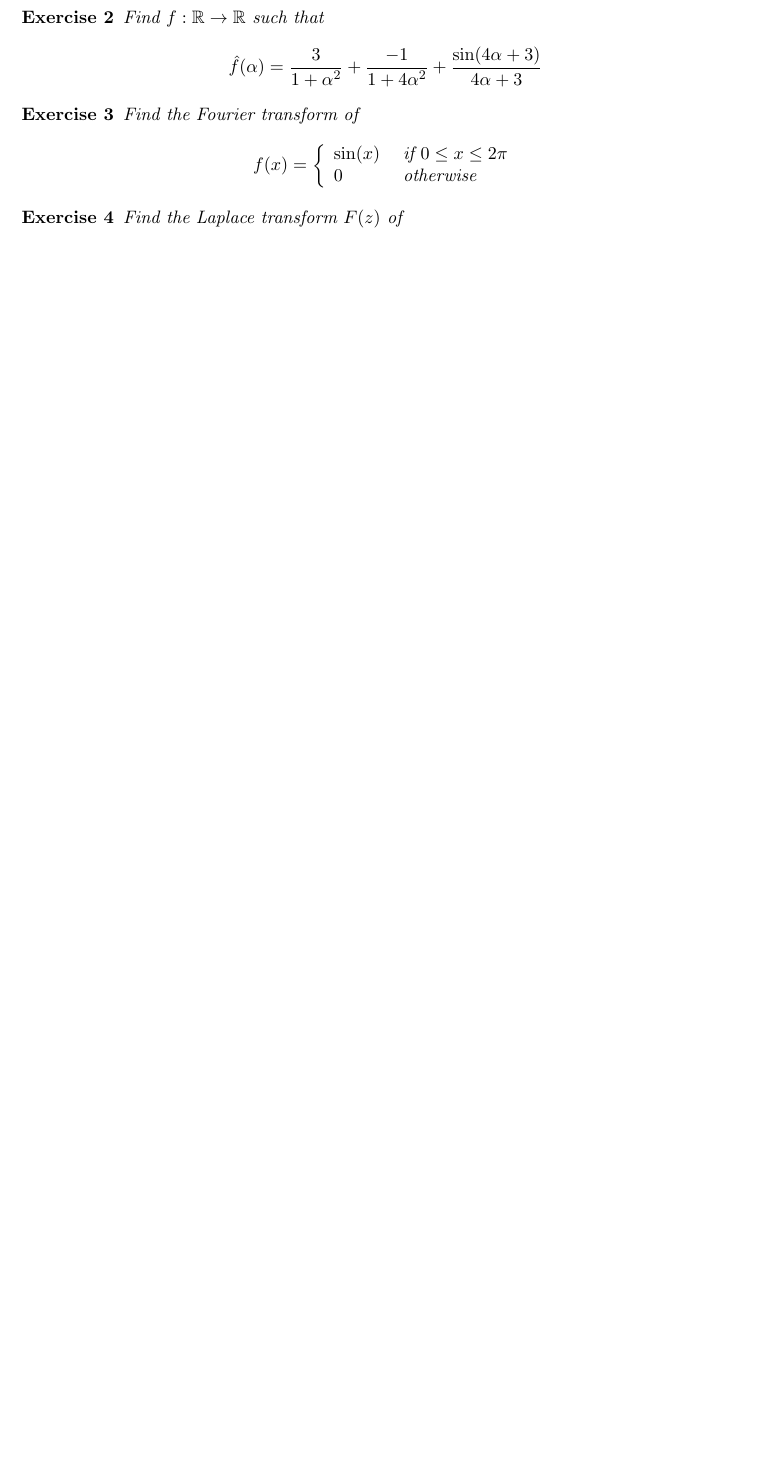
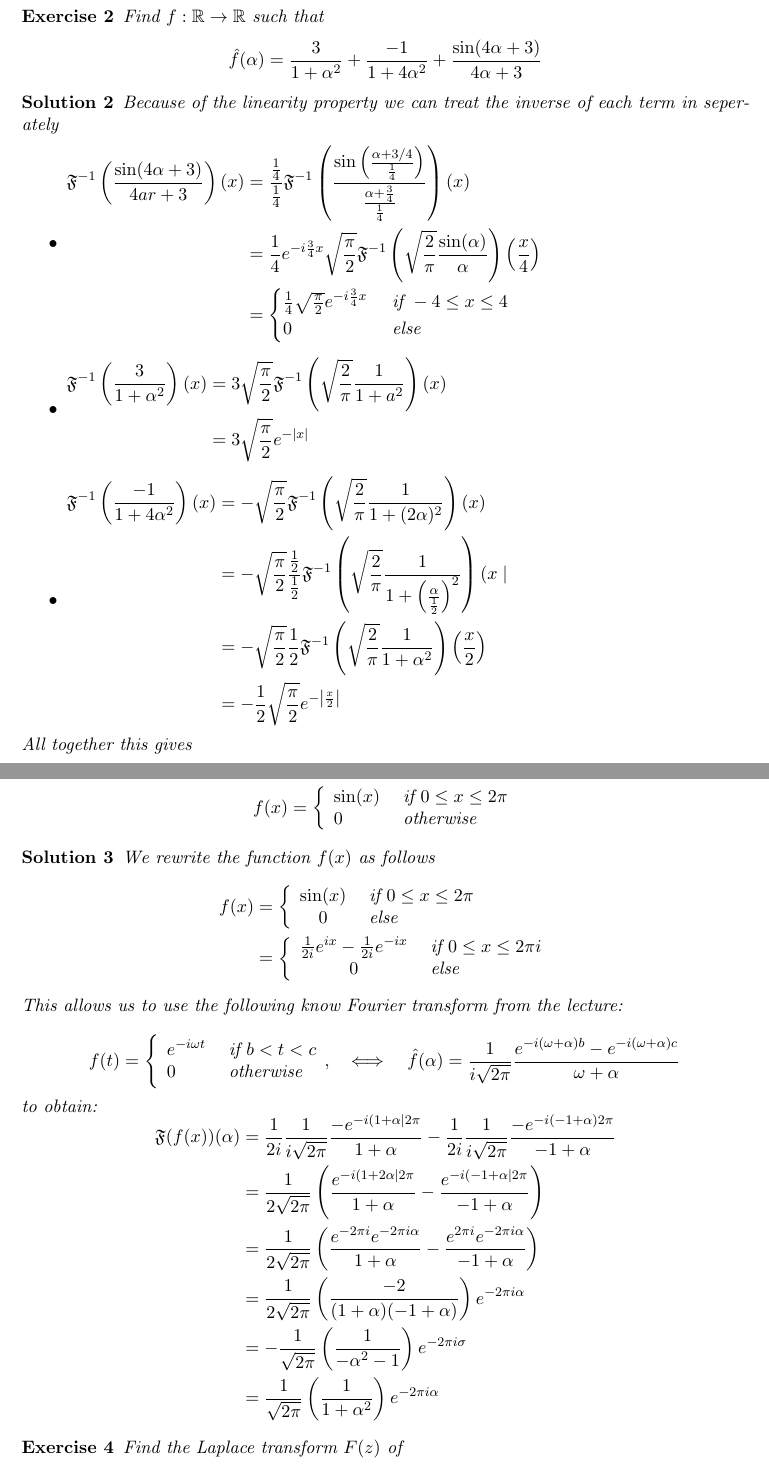
Before and after one commit to martinlicht/Ana3_EPFL2024, a LaTeX problem sheet (exercise11.tex): part of the page before the commit and two parts of pages 2 and 3 of 4 after it, the two joined at a grey line, cut so that both start at the same text, the shorter picture padded with empty space. Compiled offline with pdfLaTeX.

Commit message:
added solutions

```diff
--- a/exercise11.tex
+++ b/exercise11.tex
@@ -1,5 +1,5 @@
 \documentclass[11pt]{article}
-\def\hidesolutions{}
+%\def\hidesolutions{}
 \input{header}
 \begin{document}
 \exsheet{11}{28}{November} % parameters are the number of the session and the day
@@ -27,7 +43,18 @@
         \hat f(\alpha) = \frac{3}{1+\alpha^{2}} + \frac{-1}{1+4\alpha^{2}} + \frac{ \sin( 4 \alpha + 3 ) }{ 4 \alpha + 3 }
     \end{align*}
 \end{exercise}
-\begin{solution}
+\begin{solution}   Because of the linearity property we can treat the inverse of each term in seperately
+ \begin{itemize}
+\item $\begin{aligned} \mathfrak{F}^{-1}\left(\frac{\sin (4 \alpha+3)}{4 a r+3}\right)(x) & =\frac{\frac{1}{4}}{\frac{1}{4}} \mathfrak{F}^{-1}\left(\frac{\sin \left(\frac{\alpha+3 / 4}{\frac{1}{4}}\right)}{\frac{\alpha+\frac{3}{4}}{\frac{1}{4}}}\right)(x) \\ & =\frac{1}{4} e^{-i \frac{3}{4} x} \sqrt{\frac{\pi}{2}} \mathfrak{F}^{-1}\left(\sqrt{\frac{2}{\pi}} \frac{\sin (\alpha)}{\alpha}\right)\left(\frac{x}{4}\right) \\ & = \begin{cases}\frac{1}{4} \sqrt{\frac{\pi}{2}} e^{-i \frac{3}{4} x} & \text { if }-4 \leq x \leq 4 \\ 0 & \text { else }\end{cases} \end{aligned}$
+\item $\begin{aligned} \mathfrak{F}^{-1}\left(\frac{3}{1+\alpha^2}\right)(x) & =3 \sqrt{\frac{\pi}{2}} \mathfrak{F}^{-1}\left(\sqrt{\frac{2}{\pi}} \frac{1}{1+a^2}\right)(x) \\ & =3 \sqrt{\frac{\pi}{2}} e^{-|x|}\end{aligned}$
+\item $\begin{aligned} \mathfrak{F}^{-1}\left(\frac{-1}{1+4 \alpha^2}\right)(x) & =-\sqrt{\frac{\pi}{2}} \mathfrak{F}^{-1}\left(\sqrt{\frac{2}{\pi}} \frac{1}{1+(2 \alpha)^2}\right)(x) \\ & =-\sqrt{\frac{\pi}{2}} \frac{\frac{1}{2}}{\frac{1}{2}} \mathfrak{F}^{-1}\left(\sqrt{\frac{2}{\pi}} \frac{1}{1+\left(\frac{\alpha}{\frac{1}{2}}\right)^2}\right)(x \mid \\ & =-\sqrt{\frac{\pi}{2}} \frac{1}{2} \mathfrak{F}^{-1}\left(\sqrt{\frac{2}{\pi}} \frac{1}{1+\alpha^2}\right)\left(\frac{x}{2}\right) \\ & =-\frac{1}{2} \sqrt{\frac{\pi}{2}} e^{-\left|\frac{x}{2}\right|}\end{aligned}$
+\end{itemize}
+
+All together this gives
+
+$$
+f(x) = \begin{cases}-\frac{1}{2} \sqrt{\frac{\pi}{2}} e^{-\left|\frac{x}{2}\right|}+3 \sqrt{\frac{\pi}{2}} e^{-|x|}+\frac{1}{4} \sqrt{\frac{\pi}{2}} e^{-i \frac{3}{4} x} & -4 \leq x \leq 4 \\ -\frac{1}{2} \sqrt{\frac{\pi}{2}} e^{-\left|\frac{x}{2}\right|}+3 \sqrt{\frac{\pi}{2}} e^{-|x|} & \text { else }\end{cases}
+$$
 \end{solution}
 
 \begin{exercise}
@@ -42,6 +69,20 @@
     \end{align*}
 \end{exercise}
 \begin{solution}
+We rewrite the function $f(x)$ as follows
+$$\begin{aligned} f(x) & =\left\{\begin{array}{cl}\sin (x) & \text { if } 0 \leq x \leq 2 \pi \\ 0 & \text { else }\end{array}\right. \\ & =\left\{\begin{array}{cl}\frac{1}{2 i} e^{i x}-\frac{1}{2 i} e^{-i x} & \text { if } 0 \leq x \leq 2 \pi i \\ 0 & \text { else }\end{array}\right.\end{aligned}$$
+
+This allows us to use the following know Fourier transform from the lecture:
+
+$$
+f(t)=\left\{\begin{array}{ll}
+e^{-i \omega t} & \text { if } b<t<c \\
+0 & \text { otherwise }
+\end{array}, \quad \Longleftrightarrow \quad \hat{f}(\alpha)=\frac{1}{i \sqrt{2 \pi}} \frac{e^{-i(\omega+\alpha) b}-e^{-i(\omega+\alpha) c}}{\omega+\alpha}\right.
+$$
+
+to obtain:
+$$\begin{aligned} \mathfrak{F}(f(x))(\alpha) & =\frac{1}{2 i} \frac{1}{i \sqrt{2 \pi}} \frac{-e^{-i(1+\alpha \mid 2 \pi}}{1+\alpha}-\frac{1}{2 i} \frac{1}{i \sqrt{2 \pi}} \frac{-e^{-i(-1+\alpha) 2 \pi}}{-1+\alpha} \\ & =\frac{1}{2 \sqrt{2 \pi}}\left(\frac{e^{-i(1+2 \alpha \mid 2 \pi}}{1+\alpha}-\frac{e^{-i(-1+\alpha \mid 2 \pi}}{-1+\alpha}\right) \\ & =\frac{1}{2 \sqrt{2 \pi}}\left(\frac{e^{-2 \pi i} e^{-2 \pi i \alpha}}{1+\alpha}-\frac{e^{2 \pi i} e^{-2 \pi i \alpha}}{-1+\alpha}\right) \\ & =\frac{1}{2 \sqrt{2 \pi}}\left(\frac{-2}{(1+\alpha)(-1+\alpha)}\right) e^{-2 \pi i \alpha} \\ & =-\frac{1}{\sqrt{2 \pi}}\left(\frac{1}{-\alpha^2-1}\right) e^{-2 \pi i \sigma} \\ & =\frac{1}{\sqrt{2 \pi}}\left(\frac{1}{1+\alpha^2}\right) e^{-2 \pi i \alpha}\end{aligned}$$
 \end{solution}
 
 \begin{exercise}
```
Also changed, not shown: exercise11.tex (20 more changed lines).
